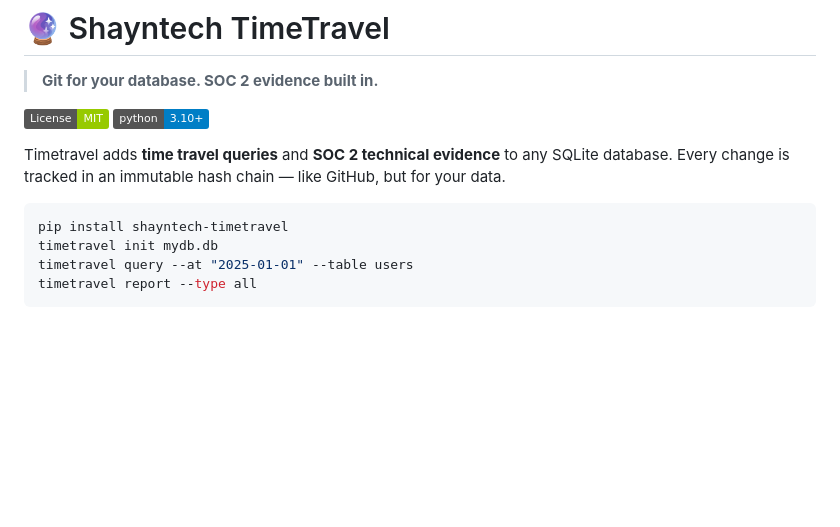
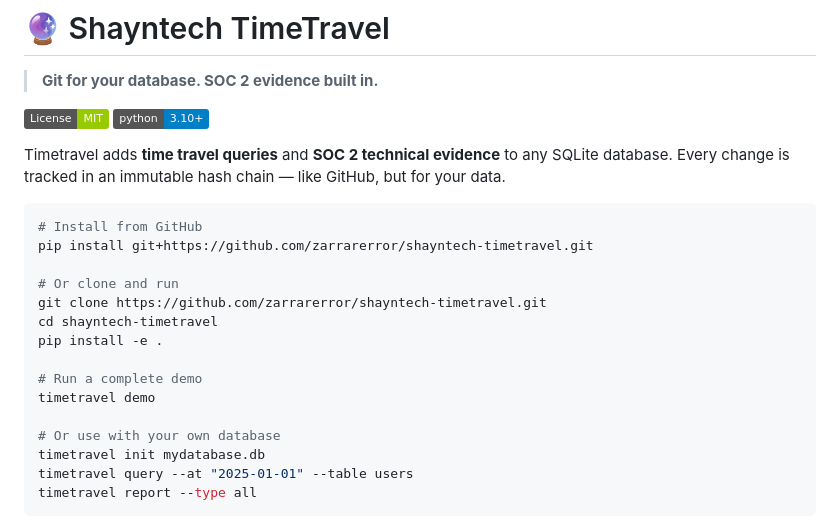
Before and after one commit to zarrarerror/shayntech-timetravel, a Markdown page: README.md, the part around the change. Drawn GitHub-style; badges without logos; blank space fills up the shorter version.

Commit message:
Update README: use GitHub install instead of PyPI

````diff
--- a/README.md
+++ b/README.md
@@ -8,8 +8,19 @@
 Timetravel adds **time travel queries** and **SOC 2 technical evidence** to any SQLite database. Every change is tracked in an immutable hash chain — like GitHub, but for your data.
 
 ```bash
-pip install shayntech-timetravel
-timetravel init mydb.db
+# Install from GitHub
+pip install git+https://github.com/zarrarerror/shayntech-timetravel.git
+
+# Or clone and run
+git clone https://github.com/zarrarerror/shayntech-timetravel.git
+cd shayntech-timetravel
+pip install -e .
+
+# Run a complete demo
+timetravel demo
+
+# Or use with your own database
+timetravel init mydatabase.db
 timetravel query --at "2025-01-01" --table users
 timetravel report --type all
 ```
````
